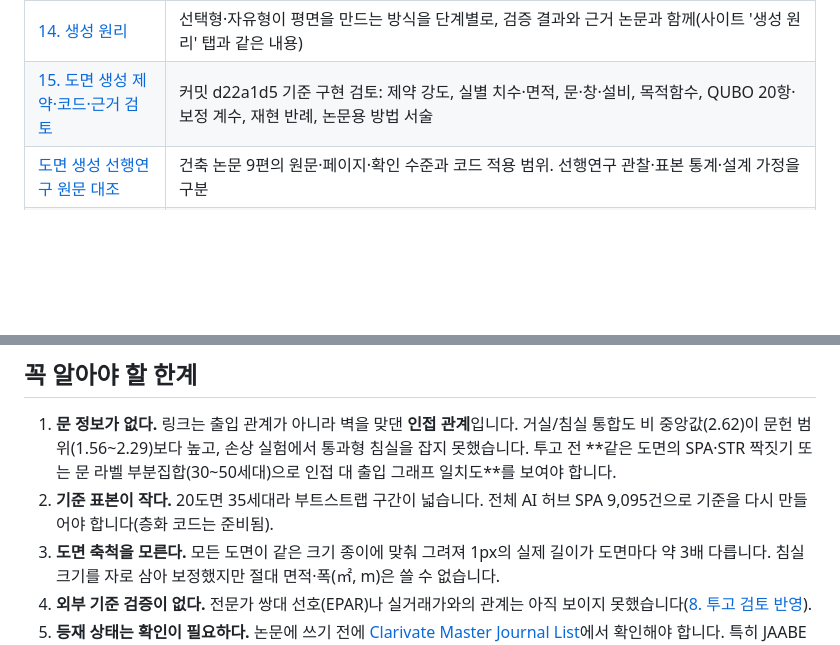
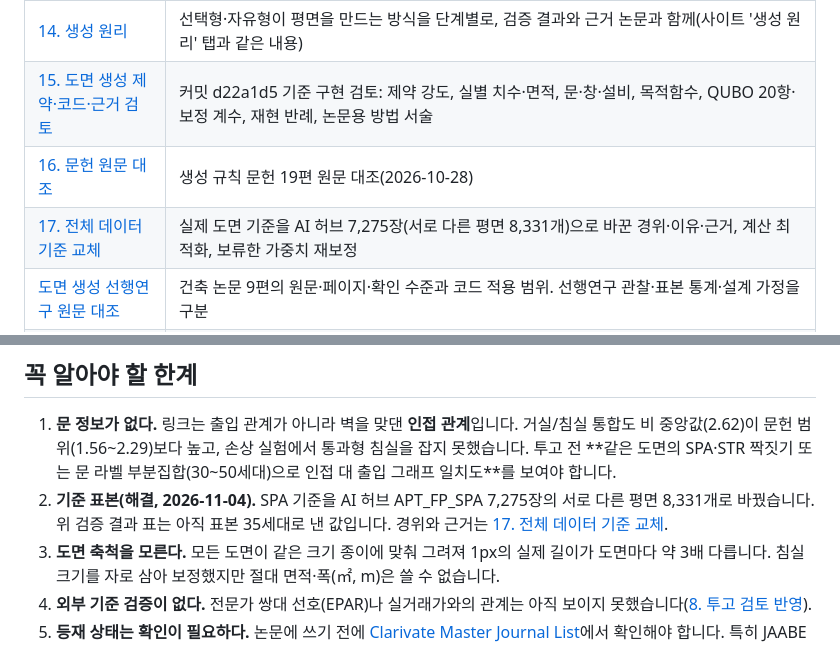
Before and after one commit to hyeondata/drawing-library, a Markdown page: evidence/README.md, 2 parts joined by grey strips. Drawn GitHub-style; blank space fills up the shorter version.

```diff
--- a/evidence/README.md
+++ b/evidence/README.md
@@ -25,6 +25,8 @@
 | [12. 평면 진단 조사](12-평면-진단-조사.md) | 생성 화면의 평면 진단(국민주택규모·베이·맞통풍·채광/환기·동선 깊이·후보 다양성)을 고른 근거: 논문·실무 도구·한국 법규 조사. 원 조사 노트는 [research/](research/) |
 | [14. 생성 원리](14-생성-원리.md) | 선택형·자유형이 평면을 만드는 방식을 단계별로, 검증 결과와 근거 논문과 함께(사이트 '생성 원리' 탭과 같은 내용) |
 | [15. 도면 생성 제약·코드·근거 검토](15-도면-생성-제약-코드-근거-검토.md) | 커밋 d22a1d5 기준 구현 검토: 제약 강도, 실별 치수·면적, 문·창·설비, 목적함수, QUBO 20항·보정 계수, 재현 반례, 논문용 방법 서술 |
+| [16. 문헌 원문 대조](16-문헌-원문-대조.md) | 생성 규칙 문헌 19편 원문 대조(2026-10-28) |
+| [17. 전체 데이터 기준 교체](17-전체-데이터-기준-교체.md) | 실제 도면 기준을 AI 허브 7,275장(서로 다른 평면 8,331개)으로 바꾼 경위·이유·근거, 계산 최적화, 보류한 가중치 재보정 |
 | [도면 생성 선행연구 원문 대조](research/도면생성-선행연구-원문대조-2026-10-26.md) | 건축 논문 9편의 원문·페이지·확인 수준과 코드 적용 범위. 선행연구 관찰·표본 통계·설계 가정을 구분 |
 | [사이트: 코드로 보기](../src/pages/code.astro) | 화면 `/code/`: 알고리즘마다 실제 소스 함수(빌드 때 파일에서 그대로 추출, 주석 포함)와 설명, 같은 예시 QUBO로 브라우저에서 실행한 계산 과정(trace) |
 | [13. 자유형 평면](13-자유형-평면.md) | Sample의 비정형 세대를 바탕으로 ㄱ자·ㄷ자 실까지 만드는 격자 배정·담금질 생성기: 기준 세대 고르기, 에너지 식, 검증 결과와 한계 |
@@ -105,7 +107,7 @@
 ## 꼭 알아야 할 한계
 
 1. **문 정보가 없다.** 링크는 출입 관계가 아니라 벽을 맞댄 **인접 관계**입니다. 거실/침실 통합도 비 중앙값(2.62)이 문헌 범위(1.56~2.29)보다 높고, 손상 실험에서 통과형 침실을 잡지 못했습니다. 투고 전 **같은 도면의 SPA·STR 짝짓기 또는 문 라벨 부분집합(30~50세대)으로 인접 대 출입 그래프 일치도**를 보여야 합니다.
-2. **기준 표본이 작다.** 20도면 35세대라 부트스트랩 구간이 넓습니다. 전체 AI 허브 SPA 9,095건으로 기준을 다시 만들어야 합니다(층화 코드는 준비됨).
+2. **기준 표본(해결, 2026-11-04).** SPA 기준을 AI 허브 APT_FP_SPA 7,275장의 서로 다른 평면 8,331개로 바꿨습니다. 위 검증 결과 표는 아직 표본 35세대로 낸 값입니다. 경위와 근거는 [17. 전체 데이터 기준 교체](17-전체-데이터-기준-교체.md).
 3. **도면 축척을 모른다.** 모든 도면이 같은 크기 종이에 맞춰 그려져 1px의 실제 길이가 도면마다 약 3배 다릅니다. 침실 크기를 자로 삼아 보정했지만 절대 면적·폭(㎡, m)은 쓸 수 없습니다.
 4. **외부 기준 검증이 없다.** 전문가 쌍대 선호(EPAR)나 실거래가와의 관계는 아직 보이지 못했습니다([8. 투고 검토 반영](08-투고-검토-반영.md)).
 5. **등재 상태는 확인이 필요하다.** 논문에 쓰기 전에 [Clarivate Master Journal List](https://mjl.clarivate.com/)에서 확인해야 합니다. 특히 JAABE의 2014·2016년 당시 등재 여부는 확인하지 못했습니다.
```
Also changed, not shown: evidence/17-전체-데이터-기준-교체.md (added, +126 -0 lines).
